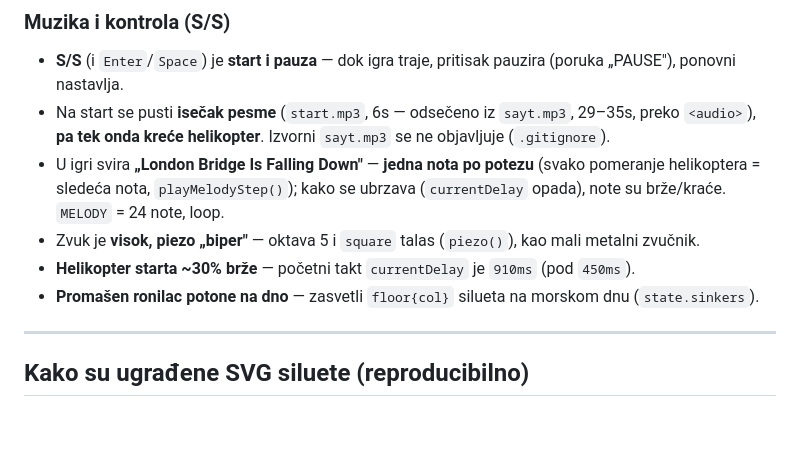
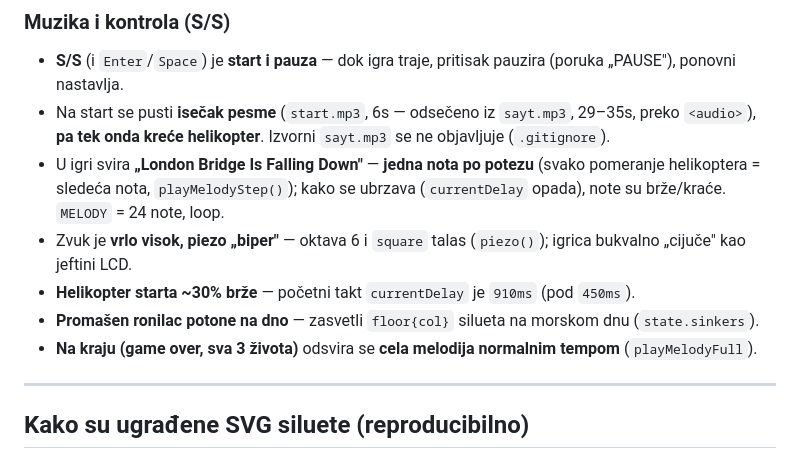
Before and after one commit to acosonic/retrogames, a Markdown page: README.md, the part around the change. GitHub-like rendering; blank space fills up the shorter version.

Commit message:
README: oktava 6 + game over melodija (dokumentacija)
Co-Authored-By: Claude Opus 4.8 <noreply@anthropic.com>

```diff
--- a/README.md
+++ b/README.md
@@ -147,9 +147,10 @@ i deluju banked dok izbacuju ronioca.
   **pa tek onda kreće helikopter**. Izvorni `sayt.mp3` se ne objavljuje (`.gitignore`).
 - U igri svira **„London Bridge Is Falling Down"** — **jedna nota po potezu** (svako pomeranje
   helikoptera = sledeća nota, `playMelodyStep()`); kako se ubrzava (`currentDelay` opada), note su brže/kraće. `MELODY` = 24 note, loop.
-- Zvuk je **visok, piezo „biper"** — oktava 5 i `square` talas (`piezo()`), kao mali metalni zvučnik.
+- Zvuk je **vrlo visok, piezo „biper"** — oktava 6 i `square` talas (`piezo()`); igrica bukvalno „cijuče" kao jeftini LCD.
 - **Helikopter starta ~30% brže** — početni takt `currentDelay` je `910ms` (pod `450ms`).
 - **Promašen ronilac potone na dno** — zasvetli `floor{col}` silueta na morskom dnu (`state.sinkers`).
+- **Na kraju (game over, sva 3 života)** odsvira se **cela melodija normalnim tempom** (`playMelodyFull`).
 
 ---
 
```
